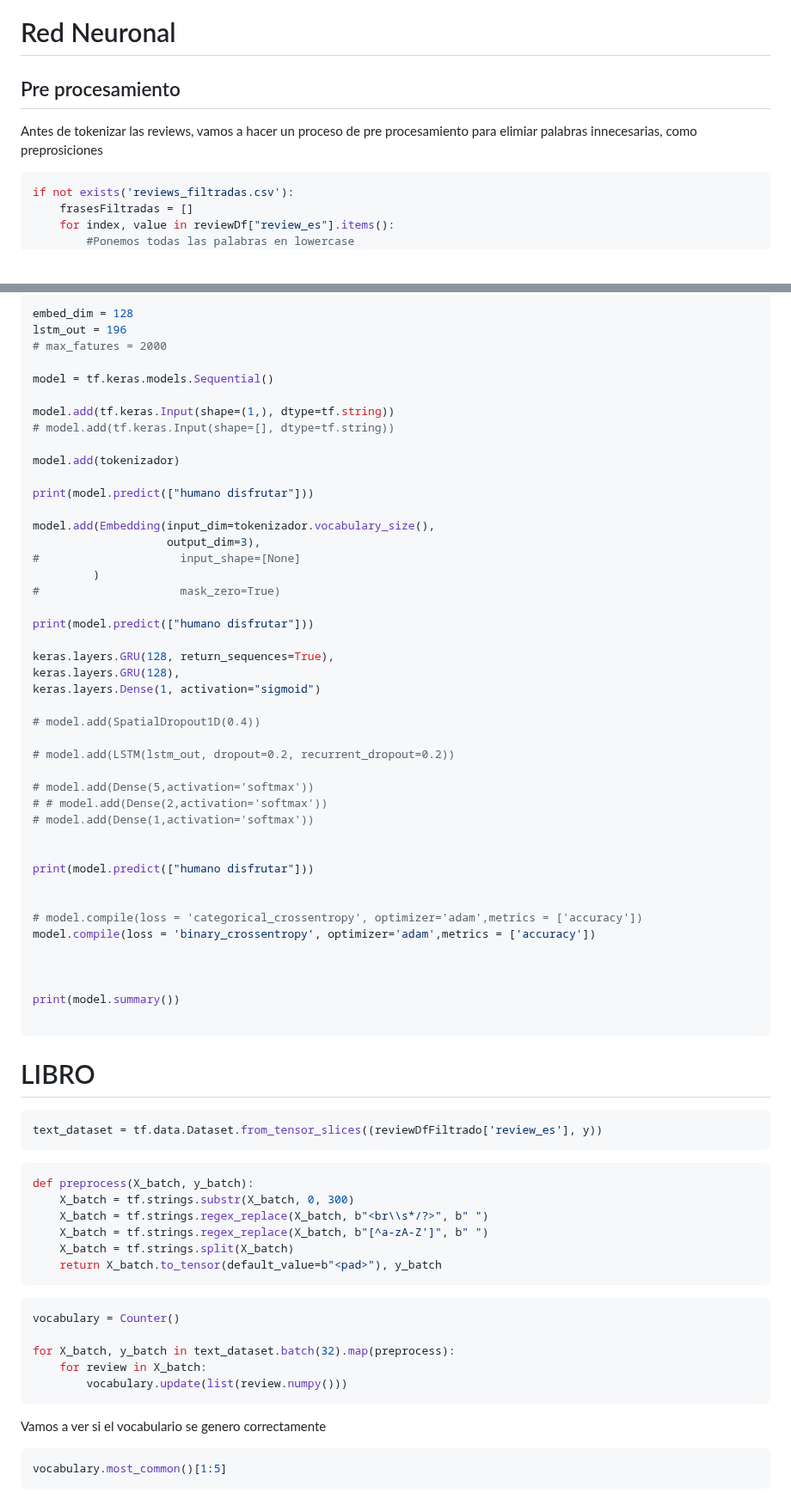
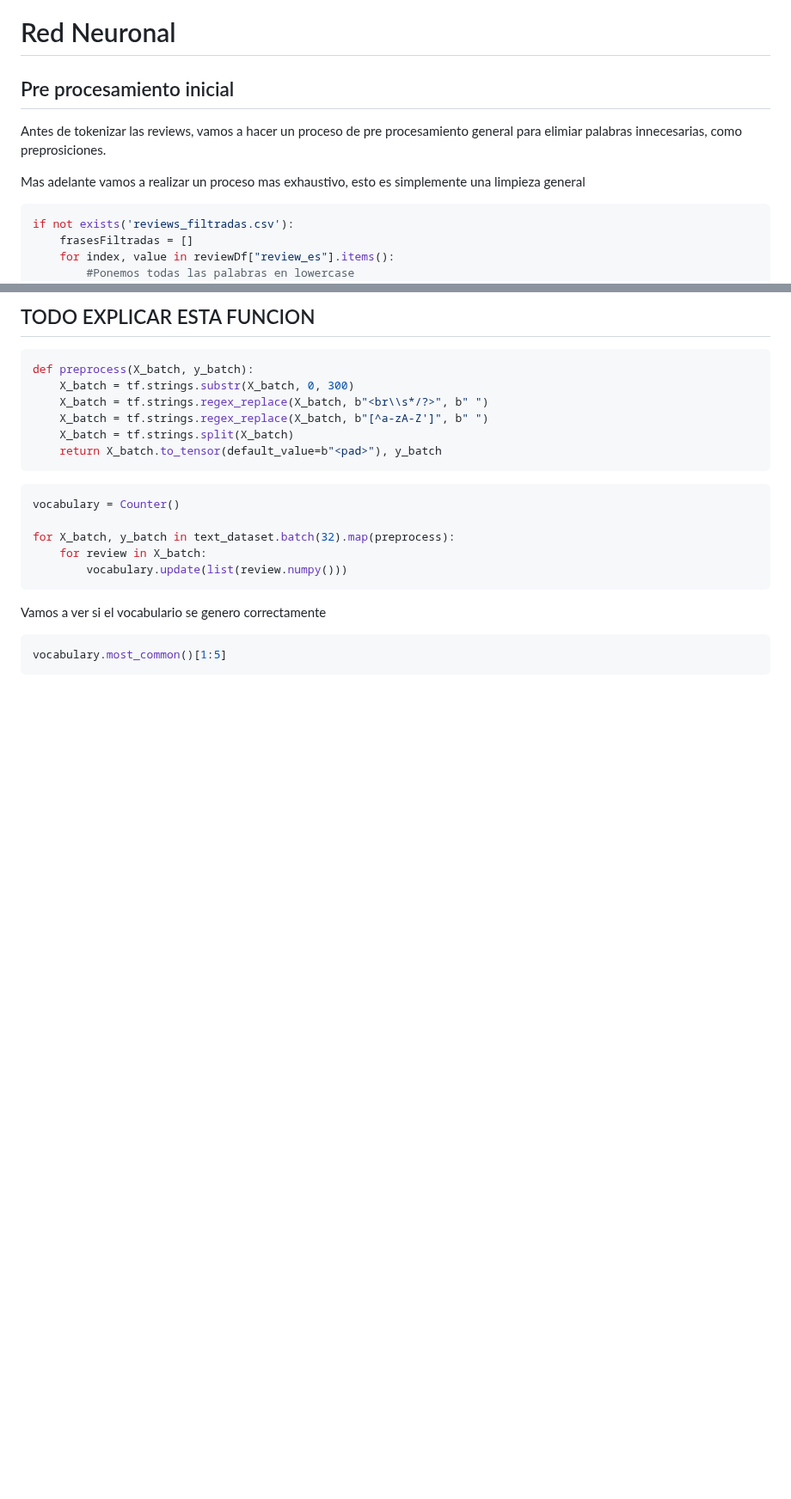
Before and after one commit to Los-persistentes-de-Pearson/7506R-1C2023-GRUPO09, a Markdown page: 7506R-1C2023-TP2-GRUPO09-CHP01.md, 2 parts joined by grey strips. Shown at 86% size. GitHub-like rendering; blank space fills up the shorter version.

````diff
--- a/7506R-1C2023-TP2-GRUPO09-CHP01.md
+++ b/7506R-1C2023-TP2-GRUPO09-CHP01.md
@@ -116,10 +116,12 @@ if not exists('submissions/TP2/naiveBayes-0.csv'):
 # Red Neuronal
 
 
-## Pre procesamiento
+## Pre procesamiento inicial
 
 
-Antes de tokenizar las reviews, vamos a hacer un proceso de pre procesamiento para elimiar palabras innecesarias, como preprosiciones
+Antes de tokenizar las reviews, vamos a hacer un proceso de pre procesamiento general para elimiar palabras innecesarias, como preprosiciones.
+
+Mas adelante vamos a realizar un proceso mas exhaustivo, esto es simplemente una limpieza general
 
 ```python
 if not exists('reviews_filtradas.csv'):
@@ -231,56 +195,4 @@ tokenizador.vocabulary_size()
-```python
-embed_dim = 128
-lstm_out = 196
-# max_fatures = 2000
-
-model = tf.keras.models.Sequential()
-
-model.add(tf.keras.Input(shape=(1,), dtype=tf.string))
-# model.add(tf.keras.Input(shape=[], dtype=tf.string))
-
-model.add(tokenizador)
-
-print(model.predict(["humano disfrutar"]))
-
-model.add(Embedding(input_dim=tokenizador.vocabulary_size(),
-                    output_dim=3),
-#                     input_shape=[None]
-         )
-#                     mask_zero=True)
-
-print(model.predict(["humano disfrutar"]))
-
-keras.layers.GRU(128, return_sequences=True),
-keras.layers.GRU(128),
-keras.layers.Dense(1, activation="sigmoid")
-
-# model.add(SpatialDropout1D(0.4))
-
-# model.add(LSTM(lstm_out, dropout=0.2, recurrent_dropout=0.2))
-
-# model.add(Dense(5,activation='softmax'))
-# # model.add(Dense(2,activation='softmax'))
-# model.add(Dense(1,activation='softmax'))
-
-
-print(model.predict(["humano disfrutar"]))
-
-
-# model.compile(loss = 'categorical_crossentropy', optimizer='adam',metrics = ['accuracy'])
-model.compile(loss = 'binary_crossentropy', optimizer='adam',metrics = ['accuracy'])
-
-
-
-print(model.summary())
-
-```
-
-
-# LIBRO
-
-```python
-text_dataset = tf.data.Dataset.from_tensor_slices((reviewDfFiltrado['review_es'], y))
-```
+## TODO EXPLICAR ESTA FUNCION
 
 ```python
 def preprocess(X_batch, y_batch):
````
Also changed, not shown: other parts of 7506R-1C2023-TP2-GRUPO09-CHP01.md (+20 -58 lines).
